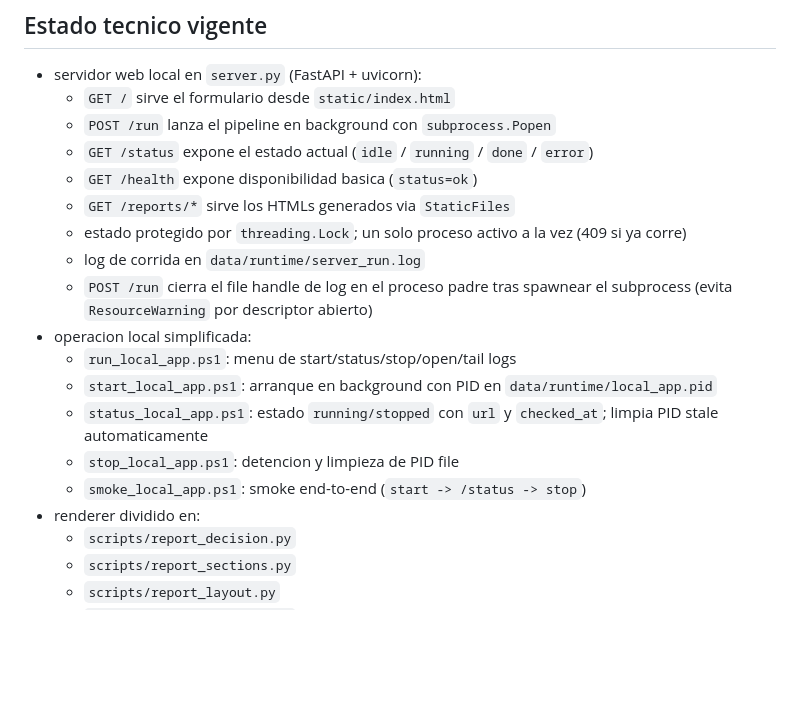
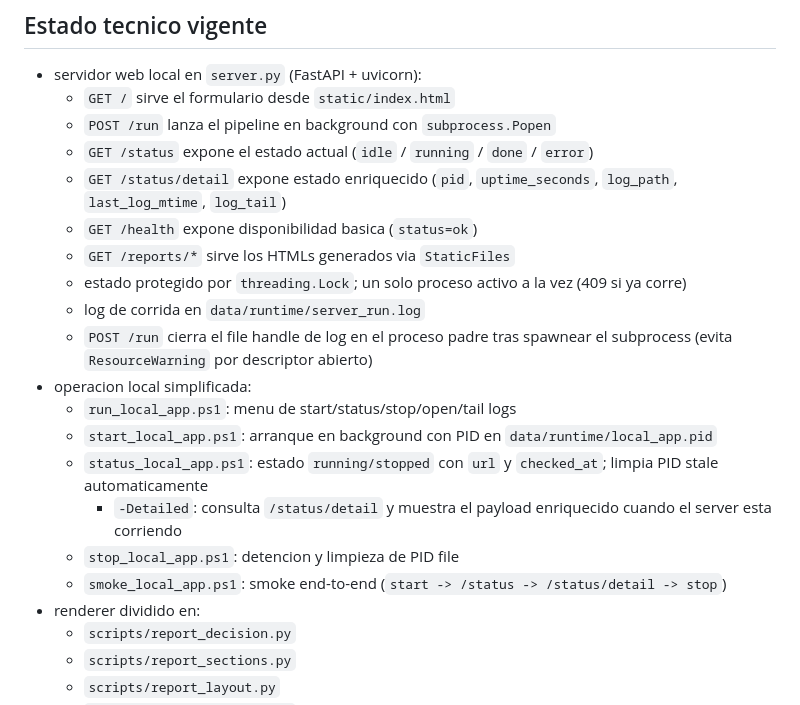
Before and after one commit to Nicokac/Cartera, a Markdown page: docs/baseline-actual.md, the part around the change. Drawn GitHub-style; blank space fills up the shorter version.

Commit message:
docs: reflejar /status/detail y flujo detallado de observabilidad local

```diff
--- a/docs/baseline-actual.md
+++ b/docs/baseline-actual.md
@@ -28,6 +28,7 @@ Documento actualizado al `2026-04-26`. Define la baseline funcional vigente del
   - `GET /` sirve el formulario desde `static/index.html`
   - `POST /run` lanza el pipeline en background con `subprocess.Popen`
   - `GET /status` expone el estado actual (`idle` / `running` / `done` / `error`)
+  - `GET /status/detail` expone estado enriquecido (`pid`, `uptime_seconds`, `log_path`, `last_log_mtime`, `log_tail`)
   - `GET /health` expone disponibilidad basica (`status=ok`)
   - `GET /reports/*` sirve los HTMLs generados via `StaticFiles`
   - estado protegido por `threading.Lock`; un solo proceso activo a la vez (409 si ya corre)
@@ -37,8 +38,9 @@ Documento actualizado al `2026-04-26`. Define la baseline funcional vigente del
   - `run_local_app.ps1`: menu de start/status/stop/open/tail logs
   - `start_local_app.ps1`: arranque en background con PID en `data/runtime/local_app.pid`
   - `status_local_app.ps1`: estado `running/stopped` con `url` y `checked_at`; limpia PID stale automaticamente
+    - `-Detailed`: consulta `/status/detail` y muestra el payload enriquecido cuando el server esta corriendo
   - `stop_local_app.ps1`: detencion y limpieza de PID file
-  - `smoke_local_app.ps1`: smoke end-to-end (`start -> /status -> stop`)
+  - `smoke_local_app.ps1`: smoke end-to-end (`start -> /status -> /status/detail -> stop`)
 - renderer dividido en:
   - `scripts/report_decision.py`
   - `scripts/report_sections.py`
```
Also changed, not shown: docs/improvement-roadmap.md (+3 -1 lines).
